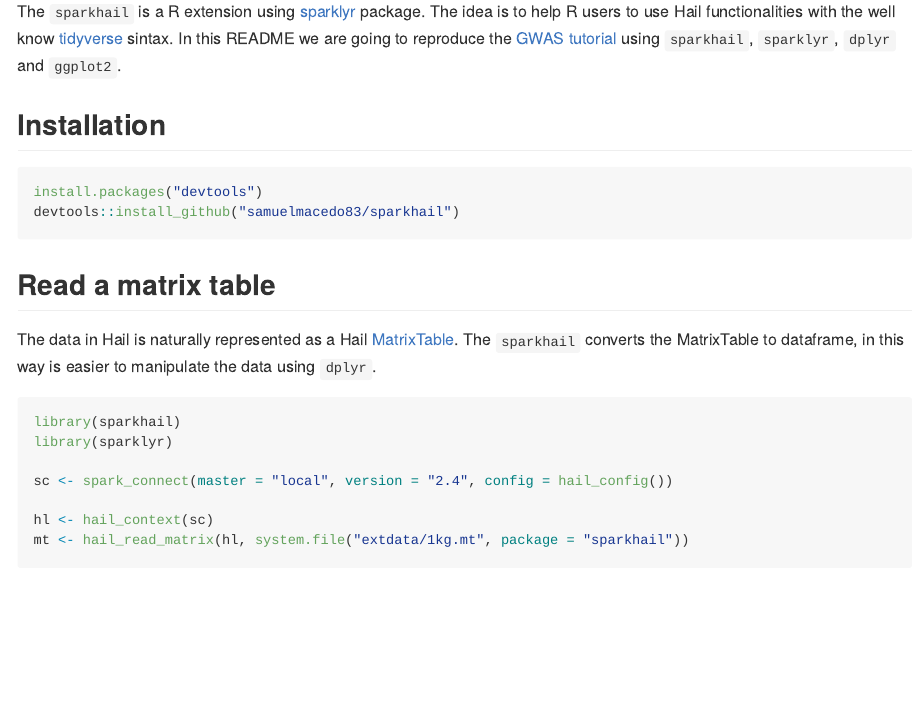
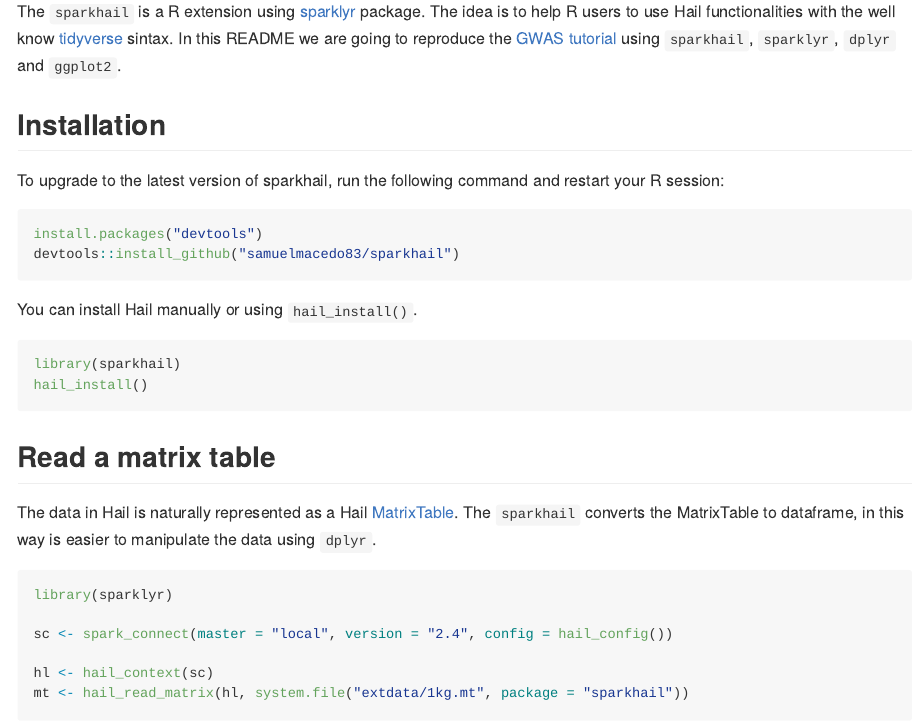
Before and after one commit to r-spark/sparkhail, an R Markdown document (README.Rmd): the page in a window 1100 px wide, from 230 px down. The pictures show the output file README.md that the author committed with the source, drawn offline in the style of GitHub.

Commit message:
update readme

````diff
--- a/README.Rmd
+++ b/README.Rmd
@@ -12,9 +12,18 @@
 
 ## Installation
 
+To upgrade to the latest version of sparkhail, run the following command and restart your R session:
+
 ```{r eval=FALSE}
 install.packages("devtools")
 devtools::install_github("samuelmacedo83/sparkhail")
+```
+
+You can install Hail manually or using `hail_install()`.
+
+```{r}
+library(sparkhail)
+hail_install()
 ```
 
 ## Read a matrix table
@@ -22,7 +31,6 @@
 The data in Hail is naturally represented as a Hail [MatrixTable](https://hail.is/docs/0.2/hail.MatrixTable.html#hail.MatrixTable). The `sparkhail` converts the MatrixTable to dataframe, in this way is easier to manipulate the data using `dplyr`.
 
 ```{r read_matrix}
-library(sparkhail)
 library(sparklyr)
 
 sc <- spark_connect(master = "local", version = "2.4", config = hail_config())
````
Also changed, not shown: README.md.
